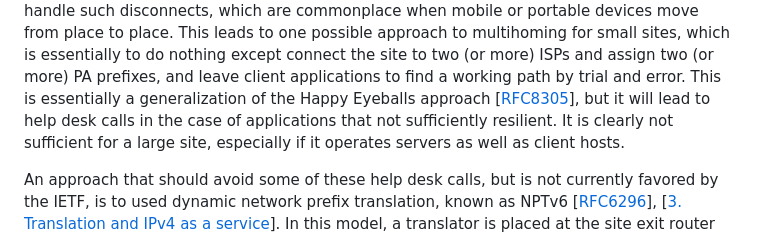
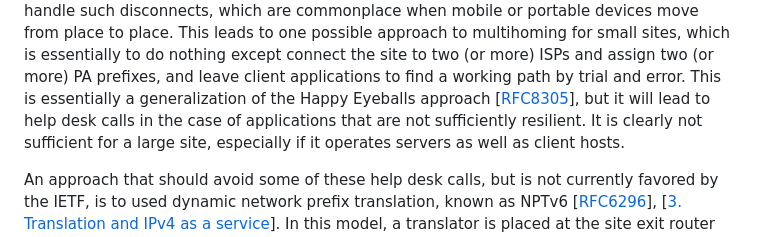
Before and after one commit to becarpenter/book6, a Markdown page: 6. Management and Operations/Multihoming.md, the part around the change. Rendered like a GitHub page.

Commit message:
Typo fix

```diff
--- a/6. Management and Operations/Multihoming.md
+++ b/6. Management and Operations/Multihoming.md
@@ -79,7 +79,7 @@ connect the site to two (or more) ISPs and assign two (or more) PA
 prefixes, and leave client applications to find a working path by trial
 and error. This is essentially a generalization of the Happy Eyeballs
 approach \[[RFC8305](https://www.rfc-editor.org/info/rfc8305)\], but it
-will lead to help desk calls in the case of applications that not
+will lead to help desk calls in the case of applications that are not
 sufficiently resilient. It is clearly not sufficient for a large site,
 especially if it operates servers as well as client hosts.
 
```
